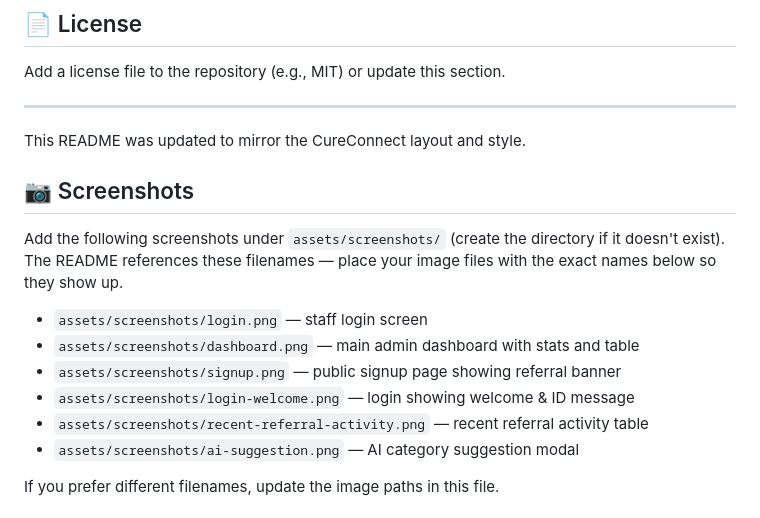
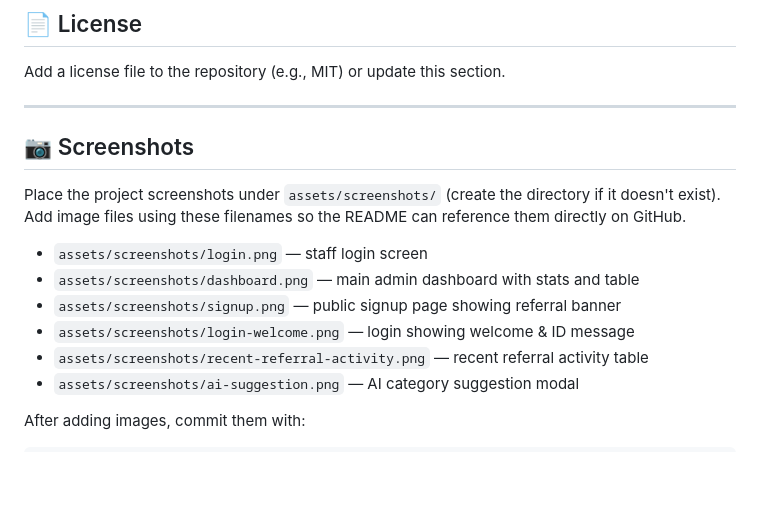
Before and after one commit to RishiAnand108/Refferal-Tracking-dashboard, a Markdown page: README.md, the part around one of its changes. Rendered like a GitHub page; blank space fills up the shorter version.

Commit message:
docs:add project screenshot

```diff
--- a/README.md
+++ b/README.md
@@ -166,13 +166,11 @@ Please include tests for new behavior and keep PRs focused.
 Add a license file to the repository (e.g., MIT) or update this section.
 
 ---
-This README was updated to mirror the CureConnect layout and style.
-
 ## 📷 Screenshots
 
-Add the following screenshots under `assets/screenshots/` (create the
-directory if it doesn't exist). The README references these filenames —
-place your image files with the exact names below so they show up.
+Place the project screenshots under `assets/screenshots/` (create the
+directory if it doesn't exist). Add image files using these filenames so
+the README can reference them directly on GitHub.
 
 - `assets/screenshots/login.png` — staff login screen
 - `assets/screenshots/dashboard.png` — main admin dashboard with stats and table
@@ -181,5 +179,5 @@ place your image files with the exact names below so they show up.
 - `assets/screenshots/recent-referral-activity.png` — recent referral activity table
 - `assets/screenshots/ai-suggestion.png` — AI category suggestion modal
 
-If you prefer different filenames, update the image paths in this file.
+After adding images, commit them with:
 
```
Also changed, not shown: other parts of README.md (+5 -14 lines).
